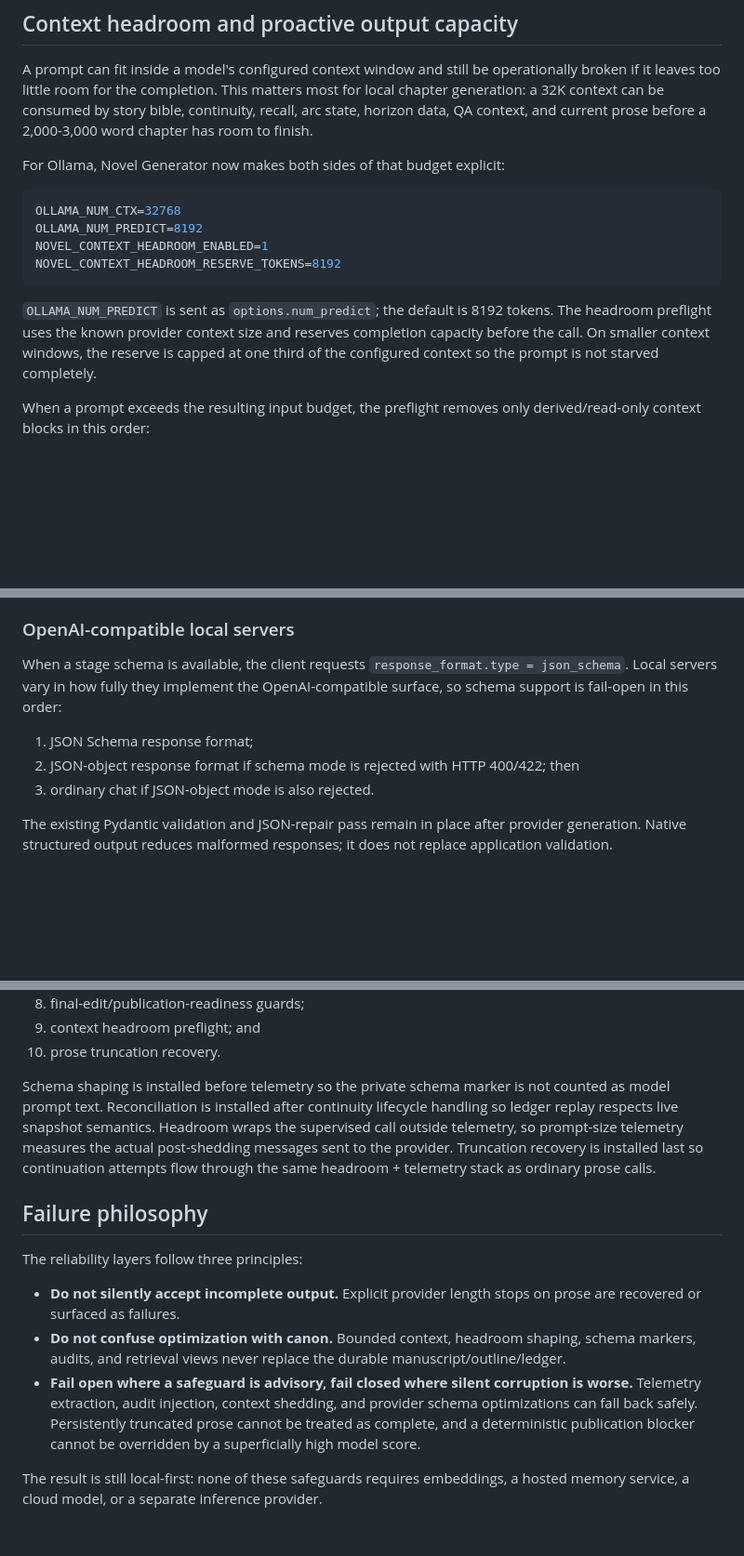
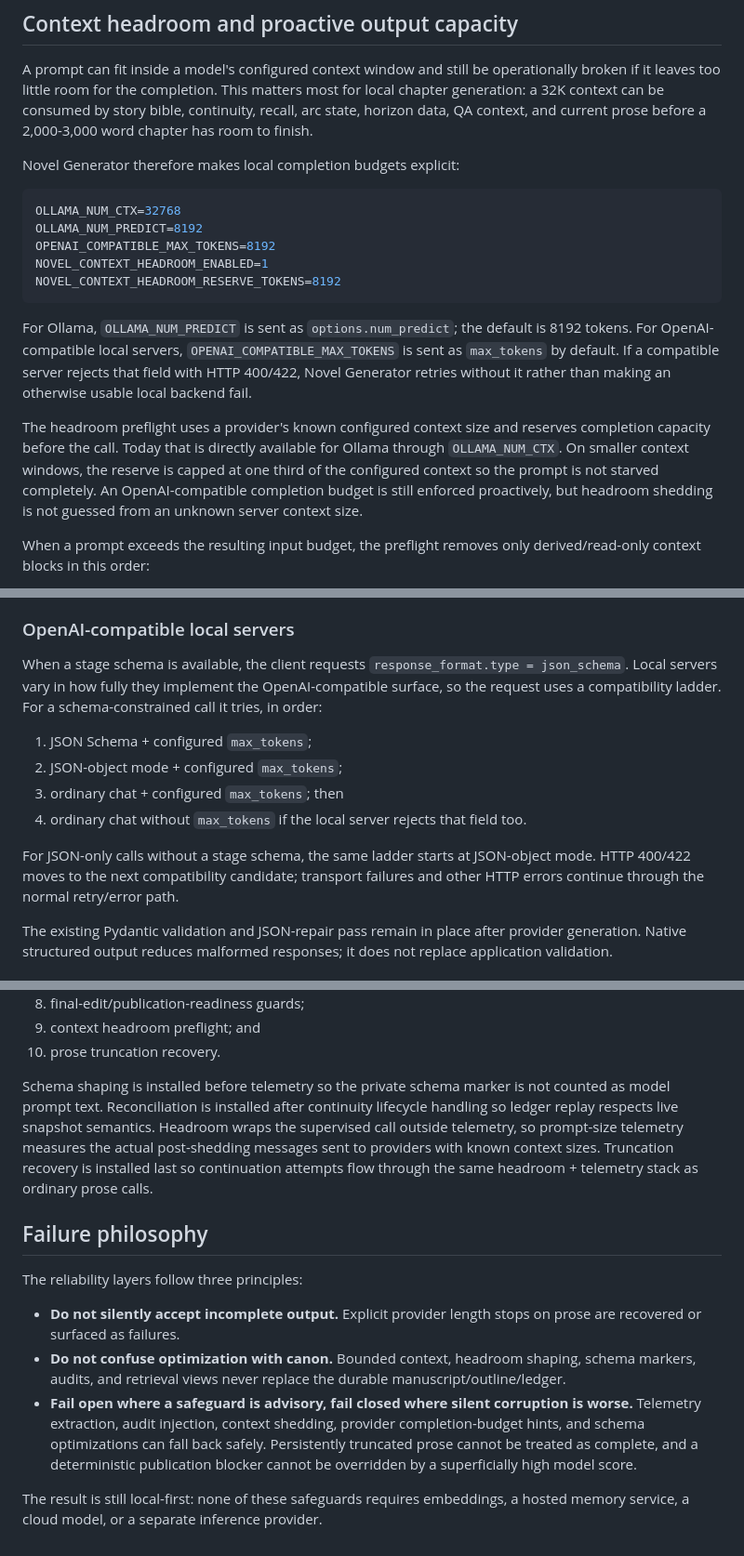
Before and after one commit to ProhibitedTV/Novel-Generator, a Markdown page: docs/output-reliability.md, 3 parts joined by grey strips. Shown at 93% size. Drawn GitHub-style; blank space fills up the shorter version.

Commit message:
Document provider completion budgets and fallback

````diff
--- a/docs/output-reliability.md
+++ b/docs/output-reliability.md
@@ -8,16 +8,19 @@ This document describes the safeguards added around those failure modes.
 
 A prompt can fit inside a model's configured context window and still be operationally broken if it leaves too little room for the completion. This matters most for local chapter generation: a 32K context can be consumed by story bible, continuity, recall, arc state, horizon data, QA context, and current prose before a 2,000-3,000 word chapter has room to finish.
 
-For Ollama, Novel Generator now makes both sides of that budget explicit:
+Novel Generator therefore makes local completion budgets explicit:
 
 ```env
 OLLAMA_NUM_CTX=32768
 OLLAMA_NUM_PREDICT=8192
+OPENAI_COMPATIBLE_MAX_TOKENS=8192
 NOVEL_CONTEXT_HEADROOM_ENABLED=1
 NOVEL_CONTEXT_HEADROOM_RESERVE_TOKENS=8192
 ```
 
-`OLLAMA_NUM_PREDICT` is sent as `options.num_predict`; the default is 8192 tokens. The headroom preflight uses the known provider context size and reserves completion capacity before the call. On smaller context windows, the reserve is capped at one third of the configured context so the prompt is not starved completely.
+For Ollama, `OLLAMA_NUM_PREDICT` is sent as `options.num_predict`; the default is 8192 tokens. For OpenAI-compatible local servers, `OPENAI_COMPATIBLE_MAX_TOKENS` is sent as `max_tokens` by default. If a compatible server rejects that field with HTTP 400/422, Novel Generator retries without it rather than making an otherwise usable local backend fail.
+
+The headroom preflight uses a provider's known configured context size and reserves completion capacity before the call. Today that is directly available for Ollama through `OLLAMA_NUM_CTX`. On smaller context windows, the reserve is capped at one third of the configured context so the prompt is not starved completely. An OpenAI-compatible completion budget is still enforced proactively, but headroom shedding is not guessed from an unknown server context size.
 
 When a prompt exceeds the resulting input budget, the preflight removes only derived/read-only context blocks in this order:
 
@@ -89,11 +92,14 @@ When a stage schema is available, the Ollama client sends the JSON Schema direct
 
 ### OpenAI-compatible local servers
 
-When a stage schema is available, the client requests `response_format.type = json_schema`. Local servers vary in how fully they implement the OpenAI-compatible surface, so schema support is fail-open in this order:
+When a stage schema is available, the client requests `response_format.type = json_schema`. Local servers vary in how fully they implement the OpenAI-compatible surface, so the request uses a compatibility ladder. For a schema-constrained call it tries, in order:
 
-1. JSON Schema response format;
-2. JSON-object response format if schema mode is rejected with HTTP 400/422; then
-3. ordinary chat if JSON-object mode is also rejected.
+1. JSON Schema + configured `max_tokens`;
+2. JSON-object mode + configured `max_tokens`;
+3. ordinary chat + configured `max_tokens`; then
+4. ordinary chat without `max_tokens` if the local server rejects that field too.
+
+For JSON-only calls without a stage schema, the same ladder starts at JSON-object mode. HTTP 400/422 moves to the next compatibility candidate; transport failures and other HTTP errors continue through the normal retry/error path.
 
 The existing Pydantic validation and JSON-repair pass remain in place after provider generation. Native structured output reduces malformed responses; it does not replace application validation.
 
@@ -193,7 +199,7 @@ The worker installs the long-form runtime transforms in an intentional order:
 9. context headroom preflight; and
 10. prose truncation recovery.
 
-Schema shaping is installed before telemetry so the private schema marker is not counted as model prompt text. Reconciliation is installed after continuity lifecycle handling so ledger replay respects live snapshot semantics. Headroom wraps the supervised call outside telemetry, so prompt-size telemetry measures the actual post-shedding messages sent to the provider. Truncation recovery is installed last so continuation attempts flow through the same headroom + telemetry stack as ordinary prose calls.
+Schema shaping is installed before telemetry so the private schema marker is not counted as model prompt text. Reconciliation is installed after continuity lifecycle handling so ledger replay respects live snapshot semantics. Headroom wraps the supervised call outside telemetry, so prompt-size telemetry measures the actual post-shedding messages sent to providers with known context sizes. Truncation recovery is installed last so continuation attempts flow through the same headroom + telemetry stack as ordinary prose calls.
 
 ## Failure philosophy
 
@@ -201,6 +207,6 @@ The reliability layers follow three principles:
 
 - **Do not silently accept incomplete output.** Explicit provider length stops on prose are recovered or surfaced as failures.
 - **Do not confuse optimization with canon.** Bounded context, headroom shaping, schema markers, audits, and retrieval views never replace the durable manuscript/outline/ledger.
-- **Fail open where a safeguard is advisory, fail closed where silent corruption is worse.** Telemetry extraction, audit injection, context shedding, and provider schema optimizations can fall back safely. Persistently truncated prose cannot be treated as complete, and a deterministic publication blocker cannot be overridden by a superficially high model score.
+- **Fail open where a safeguard is advisory, fail closed where silent corruption is worse.** Telemetry extraction, audit injection, context shedding, provider completion-budget hints, and schema optimizations can fall back safely. Persistently truncated prose cannot be treated as complete, and a deterministic publication blocker cannot be overridden by a superficially high model score.
 
 The result is still local-first: none of these safeguards requires embeddings, a hosted memory service, a cloud model, or a separate inference provider.
````
Also changed, not shown: other parts of docs/output-reliability.md (+1 -1 lines).
